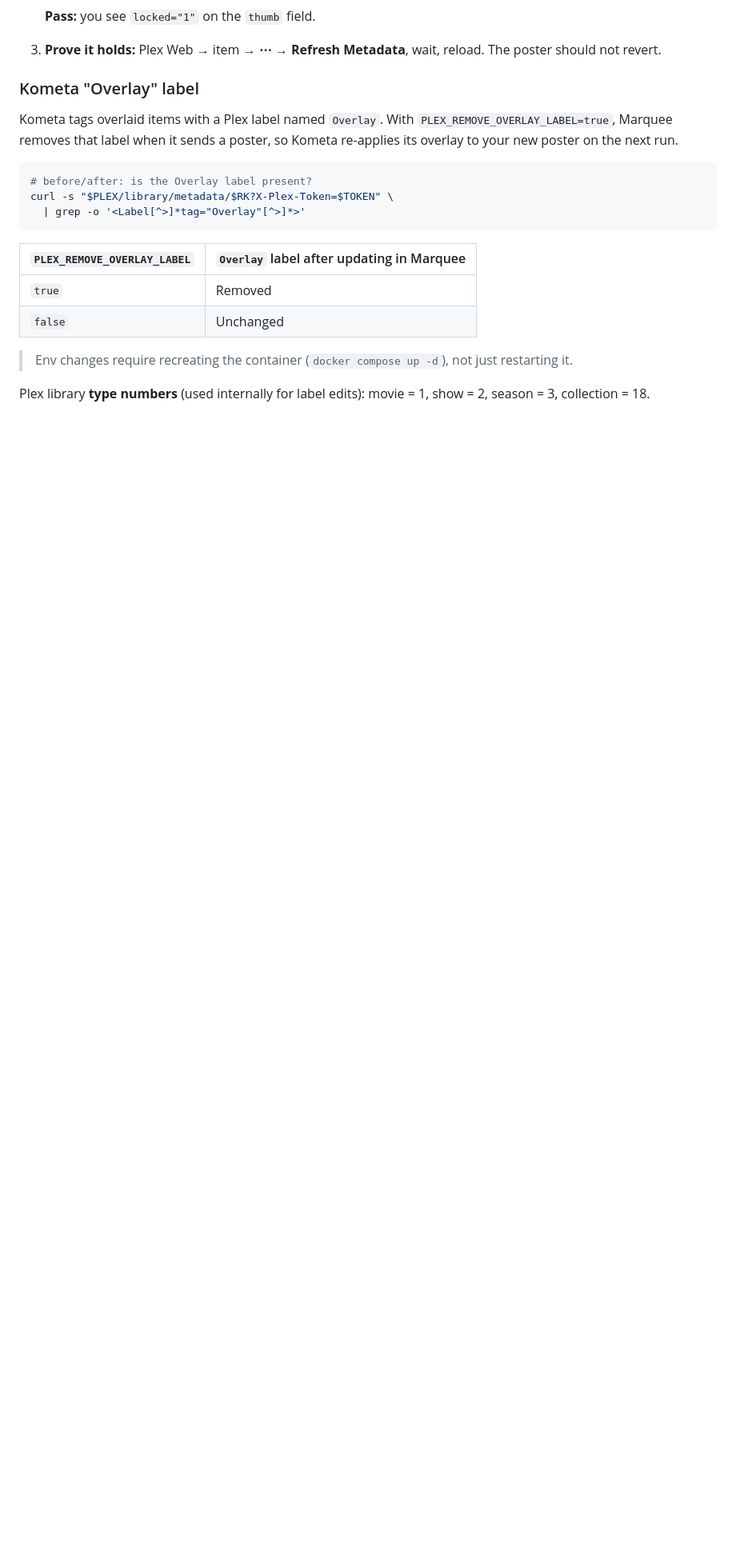
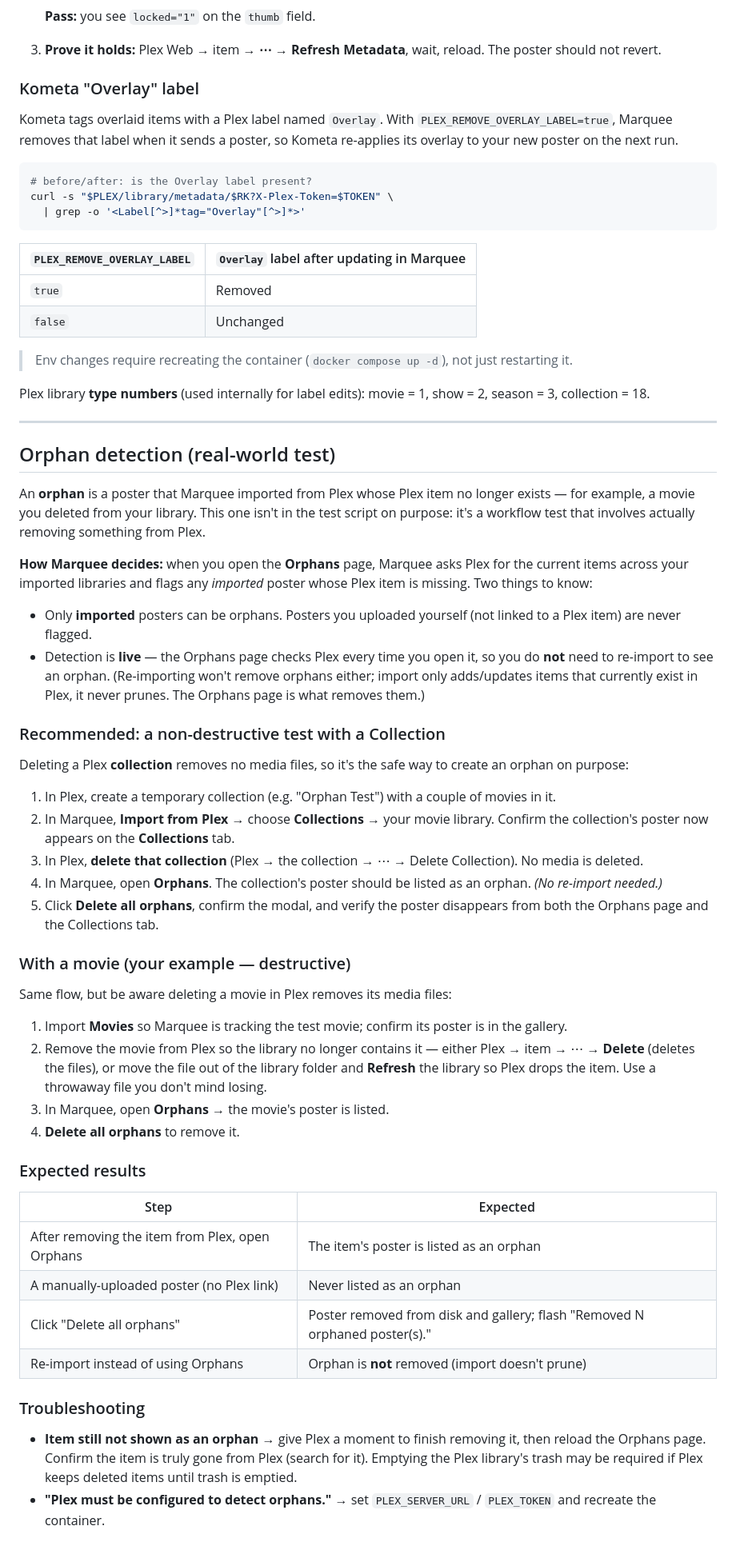
Before and after one commit to jeremehancock/Marquee, a Markdown page: docs/testing.md, the part around one of its changes. Shown at 80% size. Rendered like a GitHub page; blank space fills up the shorter version.

Commit message:
Docs: add real-world orphan-detection test; README early-alpha notice
- docs/testing.md: new "Orphan detection (real-world test)" section. It
  explains that detection is live (open the Orphans page — no re-import
  needed, and re-import never prunes), that only imported posters can be
  orphans, and gives a non-destructive procedure using a Plex collection
  (deleting a collection removes no media) plus the destructive movie
  variant, with expected-results and troubleshooting.
- README: prominent "Early Alpha — not ready for general use" notice at
  the top.

Co-Authored-By: Claude Opus 4.8 <noreply@anthropic.com>
Claude-Session: https://claude.ai/code/session_01UoXixAGz7JrTnb5eYe9urG

```diff
--- a/docs/testing.md
+++ b/docs/testing.md
@@ -149,3 +150,71 @@ curl -s "$PLEX/library/metadata/$RK?X-Plex-Token=$TOKEN" \
 
 Plex library **type numbers** (used internally for label edits): movie = 1,
 show = 2, season = 3, collection = 18.
+
+---
+
+## Orphan detection (real-world test)
+
+An **orphan** is a poster that Marquee imported from Plex whose Plex item no
+longer exists — for example, a movie you deleted from your library. This one
+isn't in the test script on purpose: it's a workflow test that involves actually
+removing something from Plex.
+
+**How Marquee decides:** when you open the **Orphans** page, Marquee asks Plex
+for the current items across your imported libraries and flags any *imported*
+poster whose Plex item is missing. Two things to know:
+
+- Only **imported** posters can be orphans. Posters you uploaded yourself (not
+  linked to a Plex item) are never flagged.
+- Detection is **live** — the Orphans page checks Plex every time you open it, so
+  you do **not** need to re-import to see an orphan. (Re-importing won't remove
+  orphans either; import only adds/updates items that currently exist in Plex, it
+  never prunes. The Orphans page is what removes them.)
+
+### Recommended: a non-destructive test with a Collection
+
+Deleting a Plex **collection** removes no media files, so it's the safe way to
+create an orphan on purpose:
+
+1. In Plex, create a temporary collection (e.g. "Orphan Test") with a couple of
+   movies in it.
+2. In Marquee, **Import from Plex** → choose **Collections** → your movie
+   library. Confirm the collection's poster now appears on the **Collections**
+   tab.
+3. In Plex, **delete that collection** (Plex → the collection → ⋯ → Delete
+   Collection). No media is deleted.
+4. In Marquee, open **Orphans**. The collection's poster should be listed as an
+   orphan. *(No re-import needed.)*
+5. Click **Delete all orphans**, confirm the modal, and verify the poster
+   disappears from both the Orphans page and the Collections tab.
+
+### With a movie (your example — destructive)
+
+Same flow, but be aware deleting a movie in Plex removes its media files:
+
+1. Import **Movies** so Marquee is tracking the test movie; confirm its poster
+   is in the gallery.
+2. Remove the movie from Plex so the library no longer contains it — either
+   Plex → item → ⋯ → **Delete** (deletes the files), or move the file out of the
+   library folder and **Refresh** the library so Plex drops the item. Use a
+   throwaway file you don't mind losing.
+3. In Marquee, open **Orphans** → the movie's poster is listed.
+4. **Delete all orphans** to remove it.
+
+### Expected results
+
+| Step | Expected |
+| --- | --- |
+| After removing the item from Plex, open Orphans | The item's poster is listed as an orphan |
+| A manually-uploaded poster (no Plex link) | Never listed as an orphan |
+| Click "Delete all orphans" | Poster removed from disk and gallery; flash "Removed N orphaned poster(s)." |
+| Re-import instead of using Orphans | Orphan is **not** removed (import doesn't prune) |
+
+### Troubleshooting
+
+- **Item still not shown as an orphan** → give Plex a moment to finish removing
+  it, then reload the Orphans page. Confirm the item is truly gone from Plex
+  (search for it). Emptying the Plex library's trash may be required if Plex
+  keeps deleted items until trash is emptied.
+- **"Plex must be configured to detect orphans."** → set `PLEX_SERVER_URL` /
+  `PLEX_TOKEN` and recreate the container.
```
Also changed, not shown: other parts of docs/testing.md (+5 -4 lines), README.md (+6 -0 lines).
